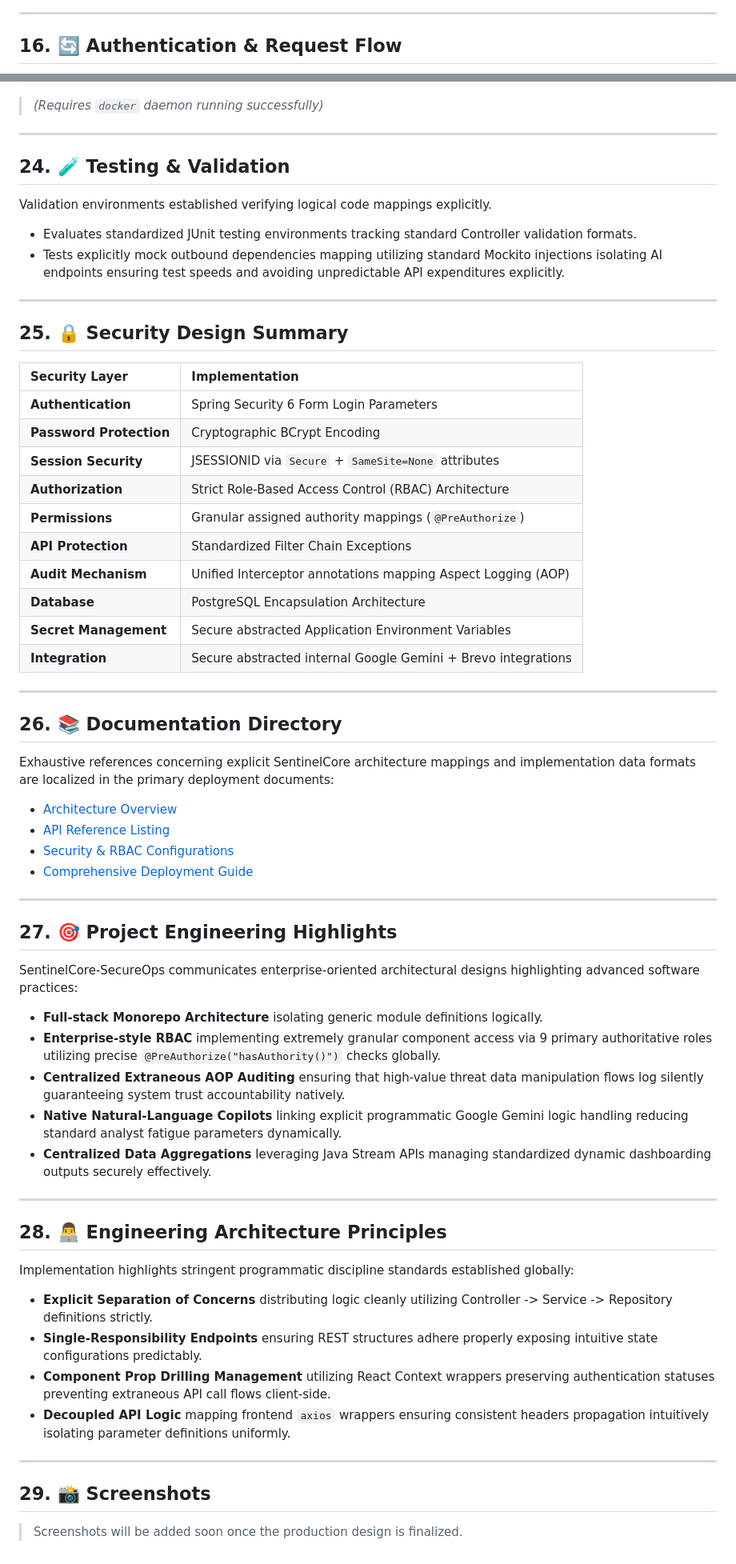
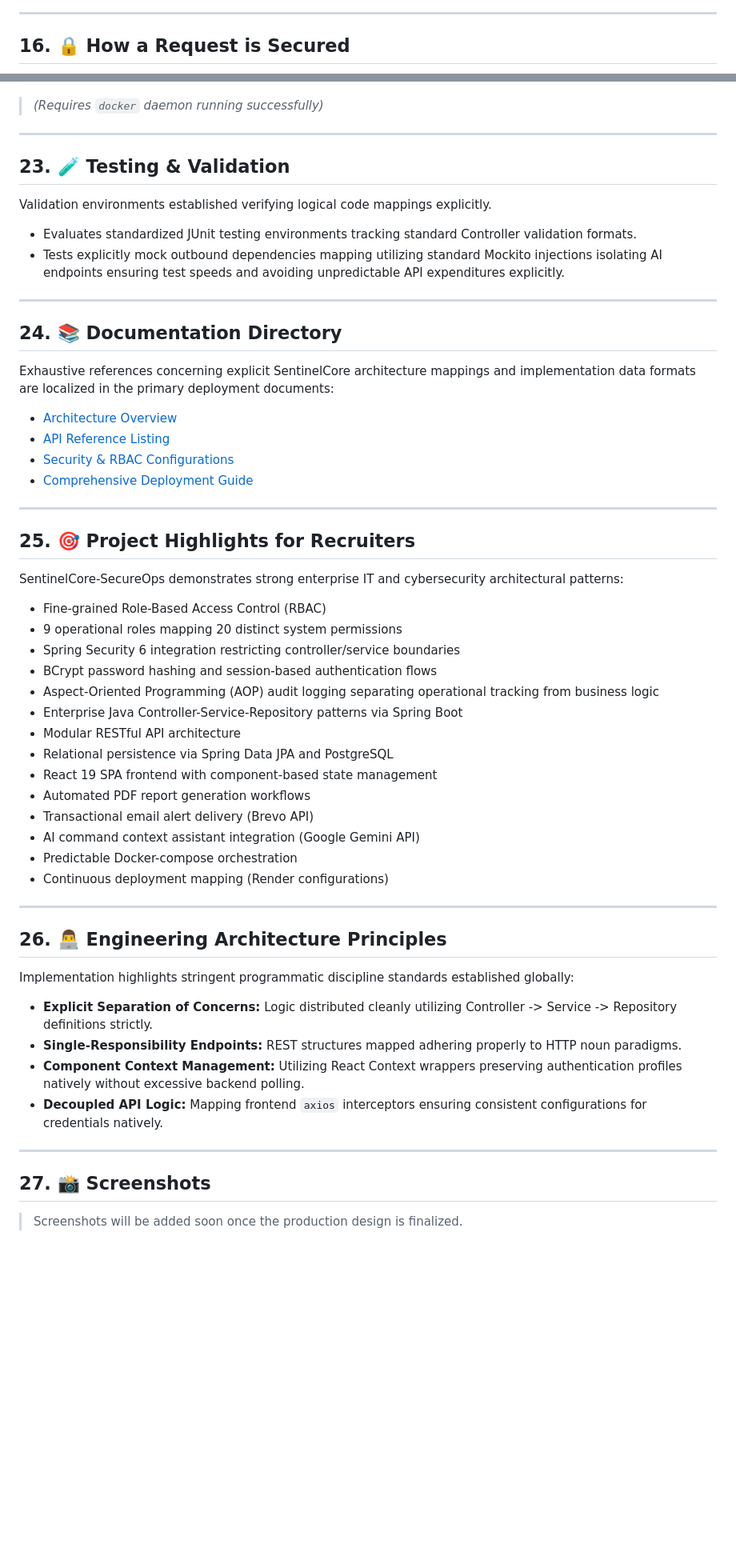
Before and after one commit to 237y1a6697/Cloud-Security-Monitoring-System, a Markdown page: README.md, 2 parts joined by grey strips. Shown at 80% size. GitHub-like rendering; blank space fills up the shorter version.

Commit message:
docs: polish README for technical accuracy, fix mermaid, add RBAC matrix

```diff
--- a/README.md
+++ b/README.md
@@ -226,5 +219,5 @@ flowchart TB
 
 ---
 
-## 16. 🔄 Authentication & Request Flow
+## 16. 🔒 How a Request is Secured
 
@@ -410,7 +387,7 @@ docker-compose up --build
 
 ---
 
-## 24. 🧪 Testing & Validation
+## 23. 🧪 Testing & Validation
 
 Validation environments established verifying logical code mappings explicitly.
 * Evaluates standardized JUnit testing environments tracking standard Controller validation formats.
@@ -418,24 +395,7 @@ Validation environments established verifying logical code mappings explicitly.
 
 ---
 
-## 25. 🔒 Security Design Summary
-
-| Security Layer | Implementation |
-| :--- | :--- |
-| **Authentication** | Spring Security 6 Form Login Parameters |
-| **Password Protection** | Cryptographic BCrypt Encoding |
-| **Session Security** | JSESSIONID via `Secure` + `SameSite=None` attributes |
-| **Authorization** | Strict Role-Based Access Control (RBAC) Architecture |
-| **Permissions** | Granular assigned authority mappings (`@PreAuthorize`) |
-| **API Protection** | Standardized Filter Chain Exceptions |
-| **Audit Mechanism** | Unified Interceptor annotations mapping Aspect Logging (AOP) |
-| **Database** | PostgreSQL Encapsulation Architecture |
-| **Secret Management** | Secure abstracted Application Environment Variables |
-| **Integration** | Secure abstracted internal Google Gemini + Brevo integrations |
-
----
-
-## 26. 📚 Documentation Directory
+## 24. 📚 Documentation Directory
 
 Exhaustive references concerning explicit SentinelCore architecture mappings and implementation data formats are localized in the primary deployment documents:
 * [Architecture Overview](./docs/architecture/architecture_overview.md)
@@ -445,27 +405,36 @@ Exhaustive references concerning explicit SentinelCore architecture mappings and
 
 ---
 
-## 27. 🎯 Project Engineering Highlights
+## 25. 🎯 Project Highlights for Recruiters
 
-SentinelCore-SecureOps communicates enterprise-oriented architectural designs highlighting advanced software practices:
-* **Full-stack Monorepo Architecture** isolating generic module definitions logically.
-* **Enterprise-style RBAC** implementing extremely granular component access via 9 primary authoritative roles utilizing precise `@PreAuthorize("hasAuthority()")` checks globally.
-* **Centralized Extraneous AOP Auditing** ensuring that high-value threat data manipulation flows log silently guaranteeing system trust accountability natively.
-* **Native Natural-Language Copilots** linking explicit programmatic Google Gemini logic handling reducing standard analyst fatigue parameters dynamically.
-* **Centralized Data Aggregations** leveraging Java Stream APIs managing standardized dynamic dashboarding outputs securely effectively.
+SentinelCore-SecureOps demonstrates strong enterprise IT and cybersecurity architectural patterns:
+* Fine-grained Role-Based Access Control (RBAC)
+* 9 operational roles mapping 20 distinct system permissions
+* Spring Security 6 integration restricting controller/service boundaries
+* BCrypt password hashing and session-based authentication flows
+* Aspect-Oriented Programming (AOP) audit logging separating operational tracking from business logic
+* Enterprise Java Controller-Service-Repository patterns via Spring Boot
+* Modular RESTful API architecture
+* Relational persistence via Spring Data JPA and PostgreSQL
+* React 19 SPA frontend with component-based state management
+* Automated PDF report generation workflows
+* Transactional email alert delivery (Brevo API)
+* AI command context assistant integration (Google Gemini API)
+* Predictable Docker-compose orchestration
+* Continuous deployment mapping (Render configurations)
 
 ---
 
-## 28. 👨‍💻 Engineering Architecture Principles
+## 26. 👨‍💻 Engineering Architecture Principles
 
 Implementation highlights stringent programmatic discipline standards established globally:
-* **Explicit Separation of Concerns** distributing logic cleanly utilizing Controller -> Service -> Repository definitions strictly.
-* **Single-Responsibility Endpoints** ensuring REST structures adhere properly exposing intuitive state configurations predictably.
-* **Component Prop Drilling Management** utilizing React Context wrappers preserving authentication statuses preventing extraneous API call flows client-side.
-* **Decoupled API Logic** mapping frontend `axios` wrappers ensuring consistent headers propagation intuitively isolating parameter definitions uniformly.
+* **Explicit Separation of Concerns:** Logic distributed cleanly utilizing Controller -> Service -> Repository definitions strictly.
+* **Single-Responsibility Endpoints:** REST structures mapped adhering properly to HTTP noun paradigms.
+* **Component Context Management:** Utilizing React Context wrappers preserving authentication profiles natively without excessive backend polling.
+* **Decoupled API Logic:** Mapping frontend `axios` interceptors ensuring consistent configurations for credentials natively.
 
 ---
 
-## 29. 📸 Screenshots
+## 27. 📸 Screenshots
 
 > Screenshots will be added soon once the production design is finalized.
```
Also changed, not shown: other parts of README.md (+52 -75 lines).
